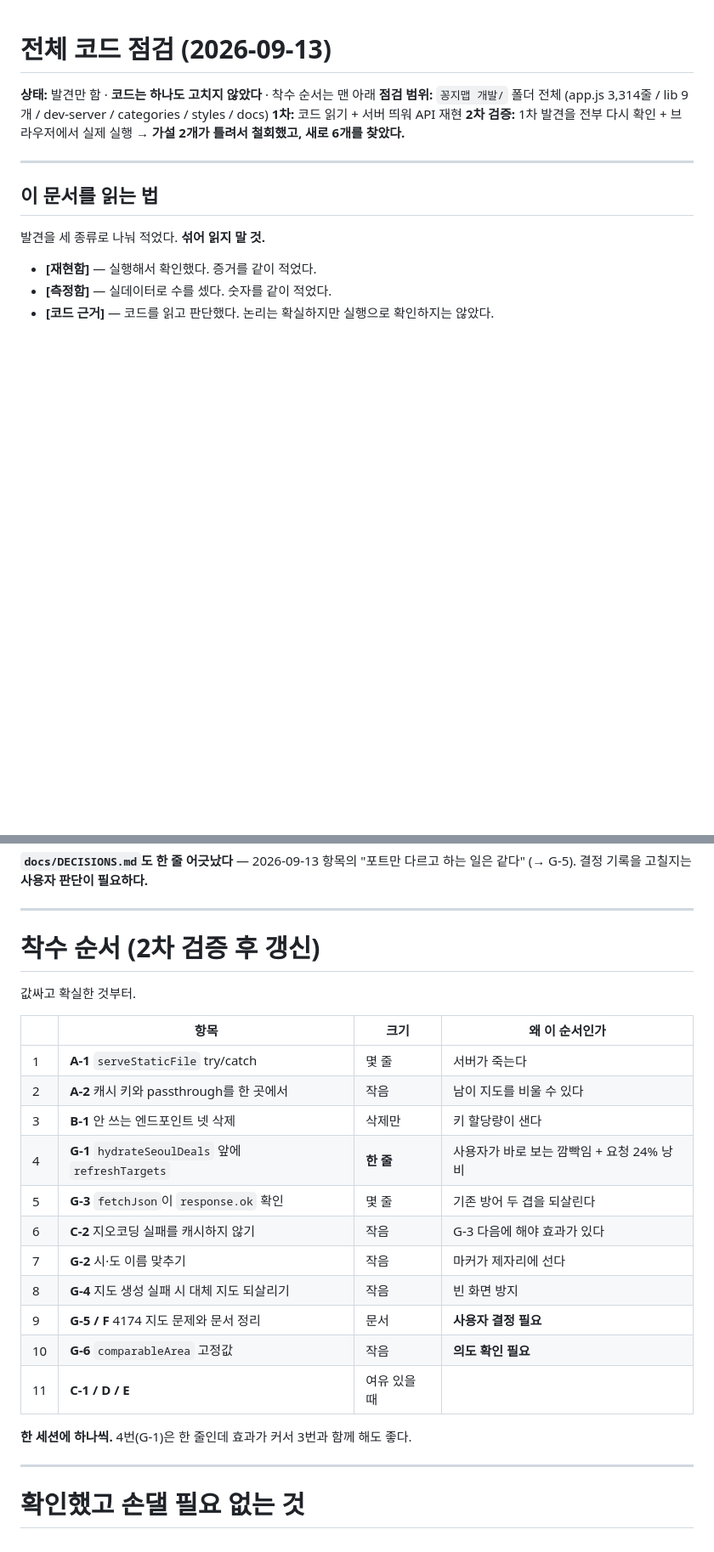
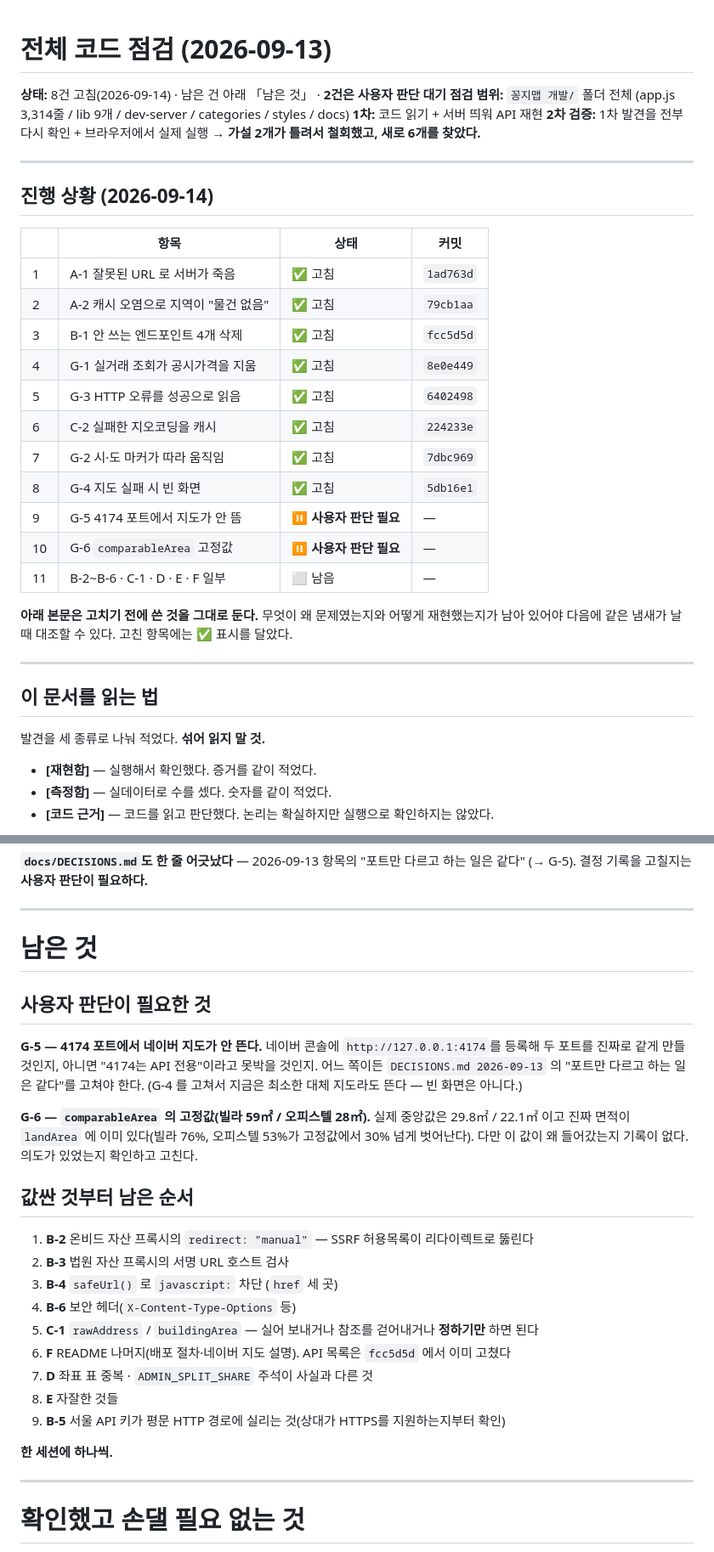
Before and after one commit to BYM117/ggongji-map, a Markdown page: docs/TODO-점검-2026-09-13.md, 2 parts joined by grey strips. Shown at 85% size. Rendered like a GitHub page; blank space fills up the shorter version.

Commit message:
점검 문서에 진행 상황을 반영했다: 8건 고침, 2건은 사용자 판단 대기
문서가 "코드는 하나도 고치지 않았다"로 남아 있어서 다음 세션이 틀린 전제로
출발할 상태였다. 맨 위에 항목별 상태와 커밋 해시 표를 넣고, 고친 항목 제목에
✅ 와 커밋을 달았다.

본문은 고치기 전에 쓴 그대로 둔다. 무엇이 왜 문제였고 어떻게 재현했는지가 남아
있어야 다음에 같은 냄새가 날 때 대조할 수 있다.

"착수 순서"를 "남은 것"으로 바꾸면서, 사용자 판단이 필요한 둘(4174 포트의 네이버
지도 등록 여부, comparableArea 고정값의 의도)을 맨 앞에 따로 뺐다.

Co-Authored-By: Claude Opus 5 <noreply@anthropic.com>

```diff
--- a/docs/TODO-점검-2026-09-13.md
+++ b/docs/TODO-점검-2026-09-13.md
@@ -1,10 +1,31 @@
 # 전체 코드 점검 (2026-09-13)
 
-**상태:** 발견만 함 · **코드는 하나도 고치지 않았다** · 착수 순서는 맨 아래
+**상태:** 8건 고침(2026-09-14) · 남은 건 아래 「남은 것」 · **2건은 사용자 판단 대기**
 **점검 범위:** `꽁지맵 개발/` 폴더 전체 (app.js 3,314줄 / lib 9개 / dev-server / categories / styles / docs)
 **1차:** 코드 읽기 + 서버 띄워 API 재현
 **2차 검증:** 1차 발견을 전부 다시 확인 + 브라우저에서 실제 실행
 → **가설 2개가 틀려서 철회했고, 새로 6개를 찾았다.**
+
+---
+
+## 진행 상황 (2026-09-14)
+
+| | 항목 | 상태 | 커밋 |
+|---|---|---|---|
+| 1 | A-1 잘못된 URL 로 서버가 죽음 | ✅ 고침 | `1ad763d` |
+| 2 | A-2 캐시 오염으로 지역이 "물건 없음" | ✅ 고침 | `79cb1aa` |
+| 3 | B-1 안 쓰는 엔드포인트 4개 삭제 | ✅ 고침 | `fcc5d5d` |
+| 4 | G-1 실거래 조회가 공시가격을 지움 | ✅ 고침 | `8e0e449` |
+| 5 | G-3 HTTP 오류를 성공으로 읽음 | ✅ 고침 | `6402498` |
+| 6 | C-2 실패한 지오코딩을 캐시 | ✅ 고침 | `224233e` |
+| 7 | G-2 시·도 마커가 따라 움직임 | ✅ 고침 | `7dbc969` |
+| 8 | G-4 지도 실패 시 빈 화면 | ✅ 고침 | `5db16e1` |
+| 9 | G-5 4174 포트에서 지도가 안 뜸 | ⏸ **사용자 판단 필요** | — |
+| 10 | G-6 `comparableArea` 고정값 | ⏸ **사용자 판단 필요** | — |
+| 11 | B-2~B-6 · C-1 · D · E · F 일부 | ⬜ 남음 | — |
+
+**아래 본문은 고치기 전에 쓴 것을 그대로 둔다.** 무엇이 왜 문제였는지와 어떻게 재현했는지가
+남아 있어야 다음에 같은 냄새가 날 때 대조할 수 있다. 고친 항목에는 ✅ 표시를 달았다.
 
 ---
 
@@ -567,25 +588,33 @@ putBoundedMap(geocodeCache, address, payload, 20000);   // ← 실패도 캐시
 
 ---
 
-# 착수 순서 (2차 검증 후 갱신)
+# 남은 것
 
-값싸고 확실한 것부터.
+## 사용자 판단이 필요한 것
 
-| | 항목 | 크기 | 왜 이 순서인가 |
-|---|---|---|---|
-| 1 | **A-1** `serveStaticFile` try/catch | 몇 줄 | 서버가 죽는다 |
-| 2 | **A-2** 캐시 키와 passthrough를 한 곳에서 | 작음 | 남이 지도를 비울 수 있다 |
-| 3 | **B-1** 안 쓰는 엔드포인트 넷 삭제 | 삭제만 | 키 할당량이 샌다 |
-| 4 | **G-1** `hydrateSeoulDeals` 앞에 `refreshTargets` | **한 줄** | 사용자가 바로 보는 깜빡임 + 요청 24% 낭비 |
-| 5 | **G-3** `fetchJson`이 `response.ok` 확인 | 몇 줄 | 기존 방어 두 겹을 되살린다 |
-| 6 | **C-2** 지오코딩 실패를 캐시하지 않기 | 작음 | G-3 다음에 해야 효과가 있다 |
-| 7 | **G-2** 시·도 이름 맞추기 | 작음 | 마커가 제자리에 선다 |
-| 8 | **G-4** 지도 생성 실패 시 대체 지도 되살리기 | 작음 | 빈 화면 방지 |
-| 9 | **G-5 / F** 4174 지도 문제와 문서 정리 | 문서 | **사용자 결정 필요** |
-| 10 | **G-6** `comparableArea` 고정값 | 작음 | **의도 확인 필요** |
-| 11 | **C-1 / D / E** | 여유 있을 때 | |
+**G-5 — 4174 포트에서 네이버 지도가 안 뜬다.** 네이버 콘솔에 `http://127.0.0.1:4174`를
+등록해 두 포트를 진짜로 같게 만들 것인지, 아니면 "4174는 API 전용"이라고 못박을 것인지.
+어느 쪽이든 `DECISIONS.md 2026-09-13` 의 "포트만 다르고 하는 일은 같다"를 고쳐야 한다.
+(G-4 를 고쳐서 지금은 최소한 대체 지도라도 뜬다 — 빈 화면은 아니다.)
 
-**한 세션에 하나씩.** 4번(G-1)은 한 줄인데 효과가 커서 3번과 함께 해도 좋다.
+**G-6 — `comparableArea` 의 고정값(빌라 59㎡ / 오피스텔 28㎡).** 실제 중앙값은
+29.8㎡ / 22.1㎡ 이고 진짜 면적이 `landArea` 에 이미 있다(빌라 76%, 오피스텔 53%가
+고정값에서 30% 넘게 벗어난다). 다만 이 값이 왜 들어갔는지 기록이 없다.
+의도가 있었는지 확인하고 고친다.
+
+## 값싼 것부터 남은 순서
+
+1. **B-2** 온비드 자산 프록시의 `redirect: "manual"` — SSRF 허용목록이 리다이렉트로 뚫린다
+2. **B-3** 법원 자산 프록시의 서명 URL 호스트 검사
+3. **B-4** `safeUrl()` 로 `javascript:` 차단 (`href` 세 곳)
+4. **B-6** 보안 헤더(`X-Content-Type-Options` 등)
+5. **C-1** `rawAddress` / `buildingArea` — 실어 보내거나 참조를 걷어내거나 **정하기만** 하면 된다
+6. **F** README 나머지(배포 절차·네이버 지도 설명). API 목록은 `fcc5d5d` 에서 이미 고쳤다
+7. **D** 좌표 표 중복 · `ADMIN_SPLIT_SHARE` 주석이 사실과 다른 것
+8. **E** 자잘한 것들
+9. **B-5** 서울 API 키가 평문 HTTP 경로에 실리는 것(상대가 HTTPS를 지원하는지부터 확인)
+
+**한 세션에 하나씩.**
 
 ---
 
```
Also changed, not shown: other parts of docs/TODO-점검-2026-09-13.md (+8 -8 lines).
